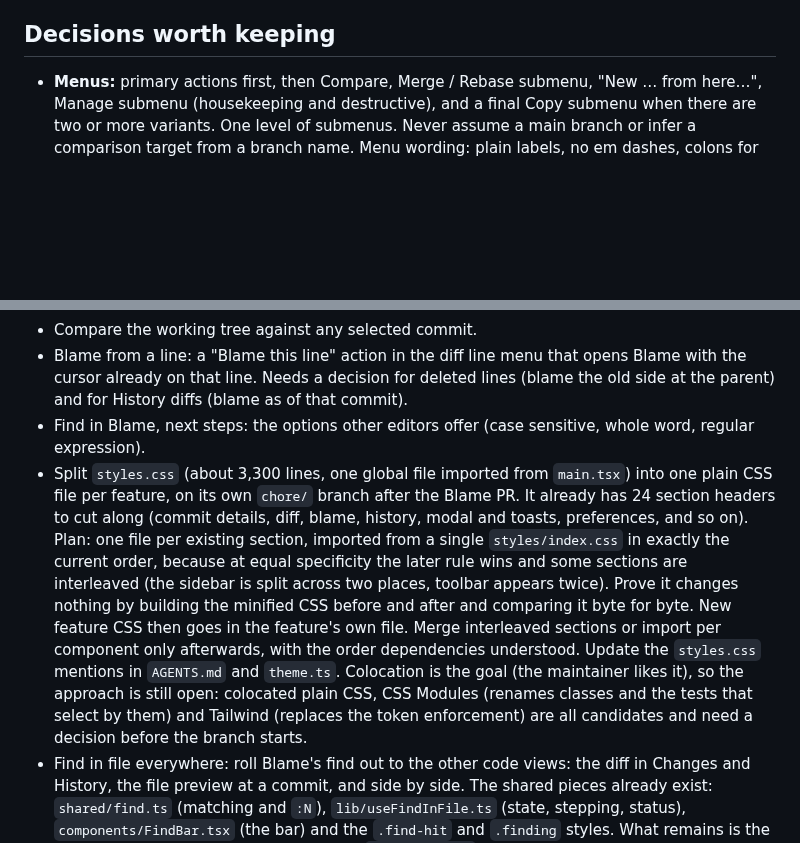
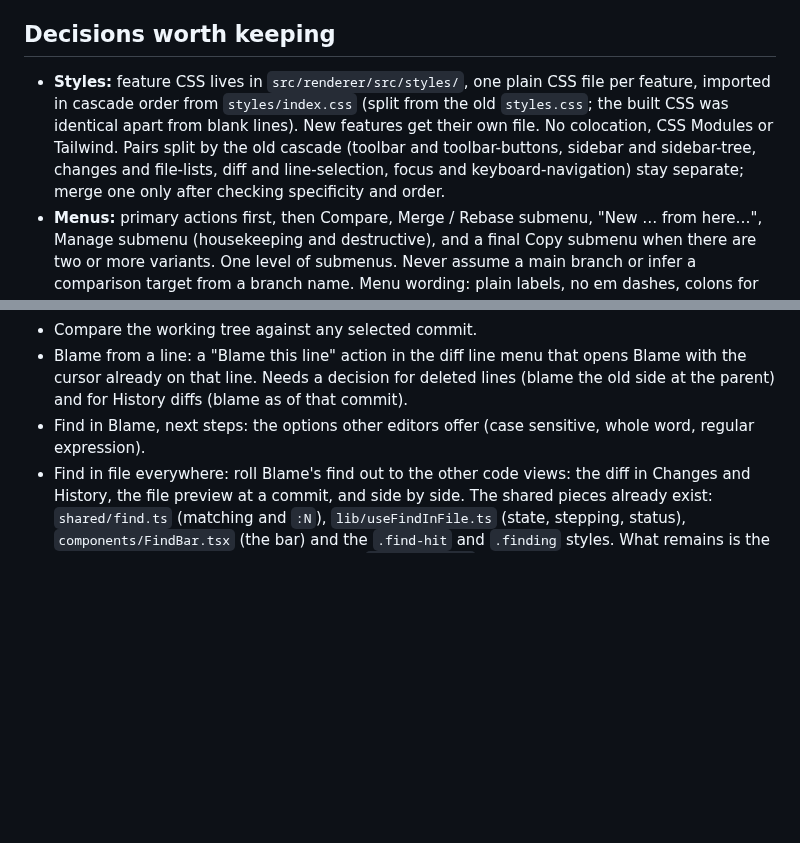
Before and after one commit to benfo/oak, a Markdown page: ROADMAP.md, 2 parts joined by grey strips. GitHub-like rendering; blank space fills up the shorter version.

Commit message:
Update roadmap for the styles split

```diff
--- a/ROADMAP.md
+++ b/ROADMAP.md
@@ -86,6 +86,7 @@ Versions are approximate for the early work: everything before 0.1.8 is grouped.
 
 ## Decisions worth keeping
 
+- **Styles:** feature CSS lives in `src/renderer/src/styles/`, one plain CSS file per feature, imported in cascade order from `styles/index.css` (split from the old `styles.css`; the built CSS was identical apart from blank lines). New features get their own file. No colocation, CSS Modules or Tailwind. Pairs split by the old cascade (toolbar and toolbar-buttons, sidebar and sidebar-tree, changes and file-lists, diff and line-selection, focus and keyboard-navigation) stay separate; merge one only after checking specificity and order.
 - **Menus:** primary actions first, then Compare, Merge / Rebase submenu, "New … from here…", Manage submenu (housekeeping and destructive), and a final Copy submenu when there are two or more variants. One level of submenus. Never assume a main branch or infer a comparison target from a branch name. Menu wording: plain labels, no em dashes, colons for explanation.
 - **Comparison:** starts only from explicit actions (context menu, palette), not from selecting a sidebar row. Active controls live with the results in commit details.
 - **Palette:** add commands for frequent actions, hard-to-discover features or useful direct keyboard access. Keep branch sorting and hiding in the Branches menu.
@@ -112,7 +113,6 @@ Ideas only. None is agreed, and each needs a concrete workflow and a discussion
 - Compare the working tree against any selected commit.
 - Blame from a line: a "Blame this line" action in the diff line menu that opens Blame with the cursor already on that line. Needs a decision for deleted lines (blame the old side at the parent) and for History diffs (blame as of that commit).
 - Find in Blame, next steps: the options other editors offer (case sensitive, whole word, regular expression).
-- Split `styles.css` (about 3,300 lines, one global file imported from `main.tsx`) into one plain CSS file per feature, on its own `chore/` branch after the Blame PR. It already has 24 section headers to cut along (commit details, diff, blame, history, modal and toasts, preferences, and so on). Plan: one file per existing section, imported from a single `styles/index.css` in exactly the current order, because at equal specificity the later rule wins and some sections are interleaved (the sidebar is split across two places, toolbar appears twice). Prove it changes nothing by building the minified CSS before and after and comparing it byte for byte. New feature CSS then goes in the feature's own file. Merge interleaved sections or import per component only afterwards, with the order dependencies understood. Update the `styles.css` mentions in `AGENTS.md` and `theme.ts`. Colocation is the goal (the maintainer likes it), so the approach is still open: colocated plain CSS, CSS Modules (renames classes and the tests that select by them) and Tailwind (replaces the token enforcement) are all candidates and need a decision before the branch starts.
 - Find in file everywhere: roll Blame's find out to the other code views: the diff in Changes and History, the file preview at a commit, and side by side. The shared pieces already exist: `shared/find.ts` (matching and `:N`), `lib/useFindInFile.ts` (state, stepping, status), `components/FindBar.tsx` (the bar) and the `.find-hit` and `.finding` styles. What remains is the match highlighting, which is still Blame's `BlameCode.tsx` (it cuts syntax spans at match edges) and needs to become shared code-line rendering, then wiring one view at a time with its own text, line model and cursor (the diff has two line numbers and side by side has two columns). Reconcile with the list search rules in AGENTS.md (Escape there returns to the list keeping the query). Keep `/` and Ctrl+F, and keep Escape closing only the bar.
 - Commit details for a line while reading a diff or file, like VS Code's inline blame or hover (author, date, subject, full message on demand), without opening the Blame view. Explore a hover or key-triggered popover first; an always-on inline annotation risks the distraction people report with GitLens.
 - Pull request support: host-to-provider mapping for self-hosted remotes, fork workflows, target branch selection, and a lightweight local PR review (pass a PR URL or pick branches, fetch the refs, open the comparison in Oak; comments and approvals stay on the provider's site).
```
